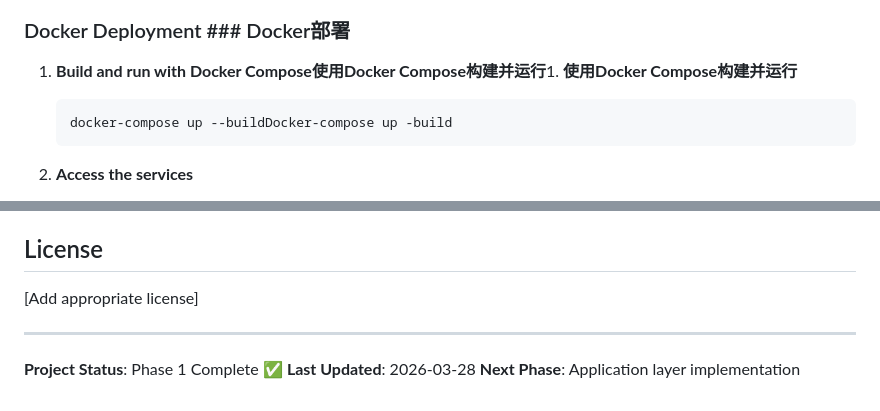
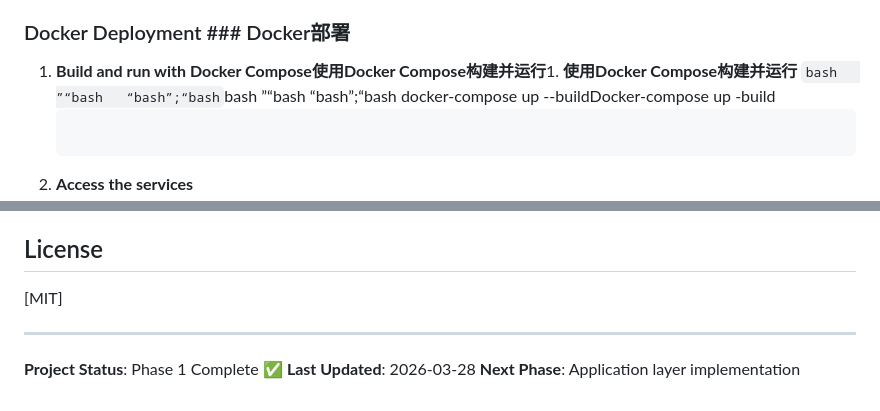
Before and after one commit to shuao-pro/AI.API.Manager, a Markdown page: README.md, 2 parts joined by grey strips. GitHub-like rendering.

````diff
--- a/README.md
+++ b/README.md
@@ -88,7 +88,7 @@ AI.API.Manager/
 ### Docker Deployment   ### Docker部署
 
 1. **Build and run with Docker Compose使用Docker Compose构建并运行**1. **使用Docker Compose构建并运行**
-   ```bash   ”“bash   “bash”;“bash
+   ```bash   ”“bash   “bash”;“bash```bash   ”“bash   “bash”;“bash
    docker-compose up --buildDocker-compose up -build
    ```
 
@@ -161,7 +161,7 @@ reportgenerator -reports:"**/coverage.cobertura.xml" -targetdir:"coverage-report
 
 ## License
 
-[Add appropriate license]
+[MIT]
 
 ---
 
````
Also changed, not shown: other parts of README.md (+4 -4 lines).
